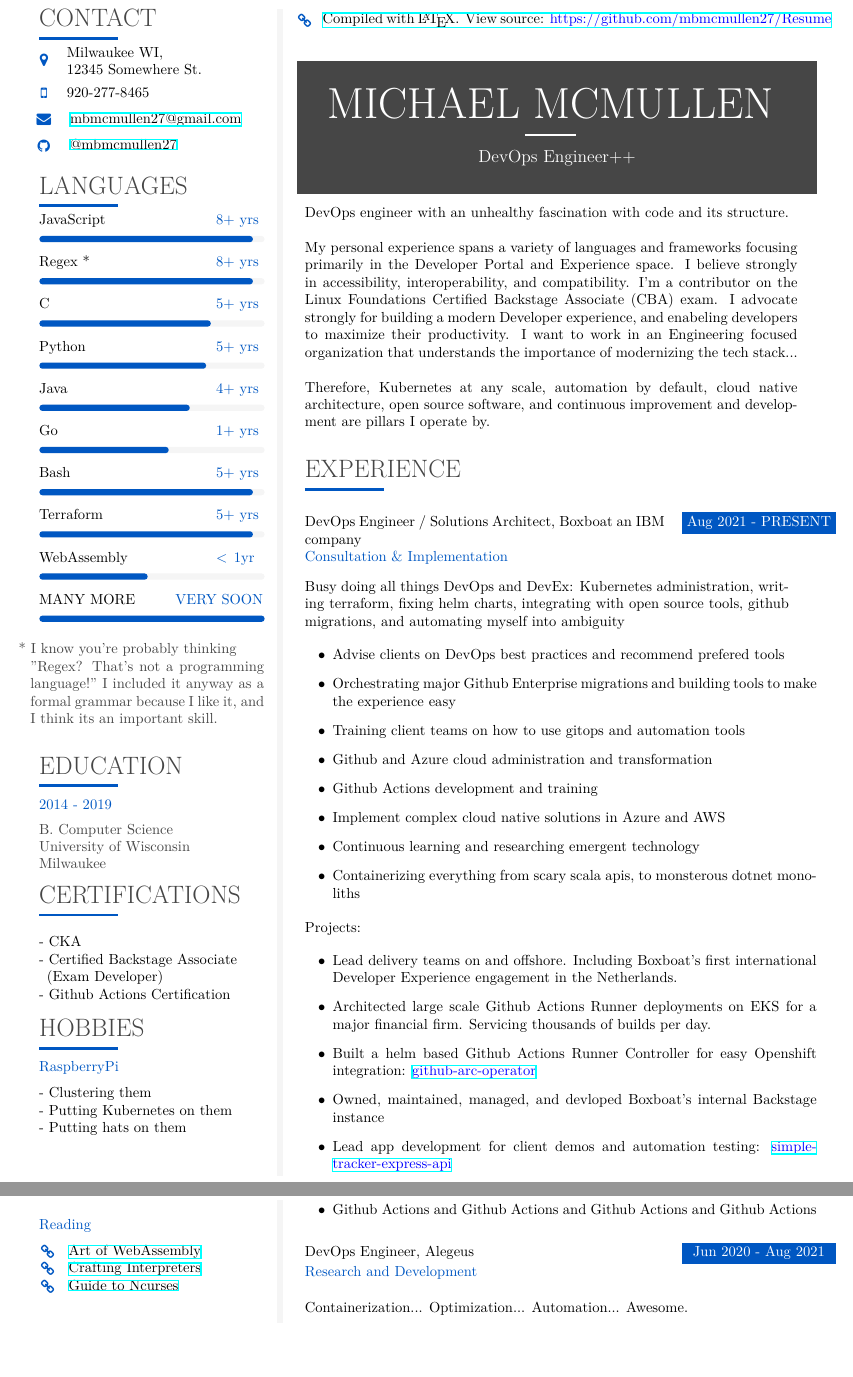
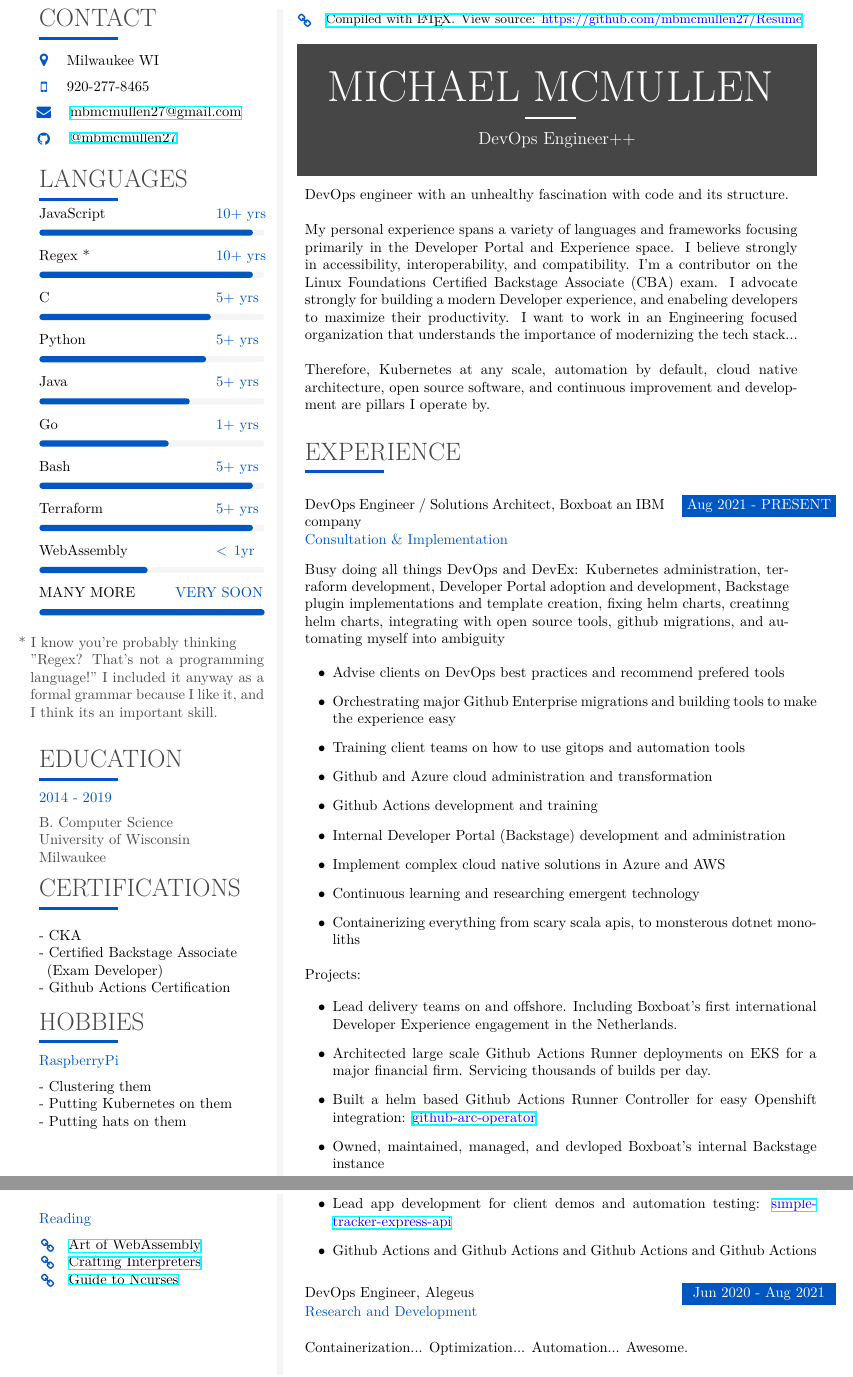
Before and after one commit to mbmcmullen27/Resume, a LaTeX CV (src/resume.tex): two parts of pages 1 and 2 of 2, joined at a grey line, cut so that both start at the same text, the shorter picture padded with empty space. Compiled offline with XeLaTeX.

Commit message:
new items

```diff
--- a/src/resume.tex
+++ b/src/resume.tex
@@ -327,22 +327,22 @@
 
 \cvsection{CONTACT} \\
 
-\icontext{MapMarker}{12}{Milwaukee WI,\\12345 Somewhere St.}{black}\\[6pt]
+\icontext{MapMarker}{12}{Milwaukee WI}{black}\\[6pt]
 \icontext{MobilePhone}{12}{920-277-8465}{black}\\[6pt]
 \iconemail{Envelope}{12}{mbmcmullen27@gmail.com}{mbmcmullen27@gmail.com}{black}\\[6pt]
 \iconhref{Github}{12}{@mbmcmullen27}{https://github.com/mbmcmullen27}{black}\\[6pt]
 
 \cvsection{LANGUAGES} \\
 
-\cvskill{JavaScript} {8+ yrs} {0.95} \\[-2pt]
+\cvskill{JavaScript} {10+ yrs} {0.95} \\[-2pt]
 
-\cvskill{Regex *} {8+ yrs} {0.95} \\[-2pt]
+\cvskill{Regex *} {10+ yrs} {0.95} \\[-2pt]
 
 \cvskill{C} {5+ yrs} {0.77} \\[-2pt]
 
 \cvskill{Python} {5+ yrs} {0.75} \\[-2pt]
 
-\cvskill{Java} {4+ yrs} {0.68} \\[-2pt]
+\cvskill{Java} {5+ yrs} {0.68} \\[-2pt]
 
 
 \cvskill{Go} {1+ yrs} {0.59} \\[-2pt]
@@ -406,7 +406,7 @@
 %	TITLE  HEADER
 %----------------------------------------------------------------------------------------
 
-\iconhref{Link}{5}{\textcolor{black}{Compiled with \LaTeX. View source:} https://github.com/mbmcmullen27/Resume}{https://github.com/mbmcmullen27/Resume}{blue} \\
+\iconhref{Link}{5}{\small{\textcolor{black}{Compiled with \LaTeX. View source:} https://github.com/mbmcmullen27/Resume}}{https://github.com/mbmcmullen27/Resume}{blue} \\
 
 \fcolorbox{white}{darkcol}{\begin{minipage}[c][3cm][c]{1\mpwidth}
 	\begin {center}
@@ -440,13 +440,14 @@ Therefore, Kubernetes at any scale, automation by default, cloud native architec
 	{Aug 2021 - PRESENT}
 	{DevOps Engineer / Solutions Architect, Boxboat an IBM company}
 	{Consultation \& Implementation}
-	{Busy doing all things DevOps and DevEx: Kubernetes administration, writing terraform, fixing helm charts, integrating with open source tools, github migrations, and automating myself into ambiguity}
+	{Busy doing all things DevOps and DevEx: Kubernetes administration, terraform development, Developer Portal adoption and development, Backstage plugin implementations and template creation, fixing helm charts, creatinng helm charts, integrating with open source tools, github migrations, and automating myself into ambiguity}
 	{\cvlist{
 		\item Advise clients on DevOps best practices and recommend prefered tools
 		\item Orchestrating major Github Enterprise migrations and building tools to make the experience easy
 		\item Training client teams on how to use gitops and automation tools
 		\item Github and Azure cloud administration and transformation
 		\item Github Actions development and training
+		\item Internal Developer Portal (Backstage) development and administration
 		\item Implement complex cloud native solutions in Azure and AWS
 		\item Continuous learning and researching emergent technology
 		\item Containerizing everything from scary scala apis, to monsterous dotnet monoliths
@@ -476,7 +477,7 @@ Therefore, Kubernetes at any scale, automation by default, cloud native architec
 		\item Monitor and maintain existing infrastructure
 	}}
 	{\cvlist {
-		\item Migrated mannually developed and deployed Azure Cloud resources and dotnet middle tier api, inherited from a vendor, to Terraform managed infrastructure as code while maintaining live production architecture.
+		\item Migrated manually developed and deployed Azure Cloud resources and dotnet middle tier api, inherited from a vendor, to Terraform managed infrastructure as code while maintaining live production architecture.
 		\item Converted the scrum team's manual deployment process to git flow with Azure DevOps pipelines
 		\item Wrote JavaScript and Bash utilities to bridge the gap between Terraform and Azure cli during the Terraform migration
 	}}
```
